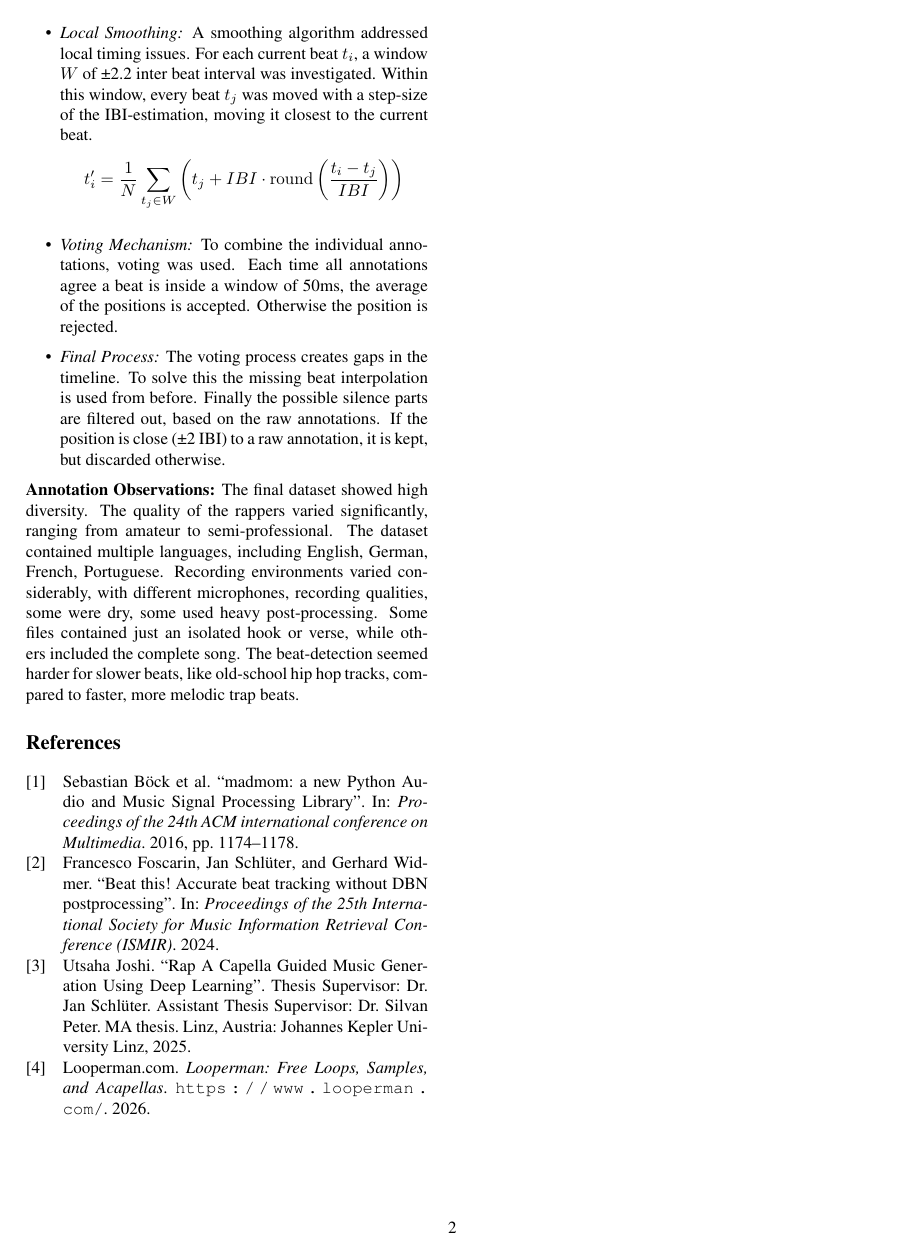
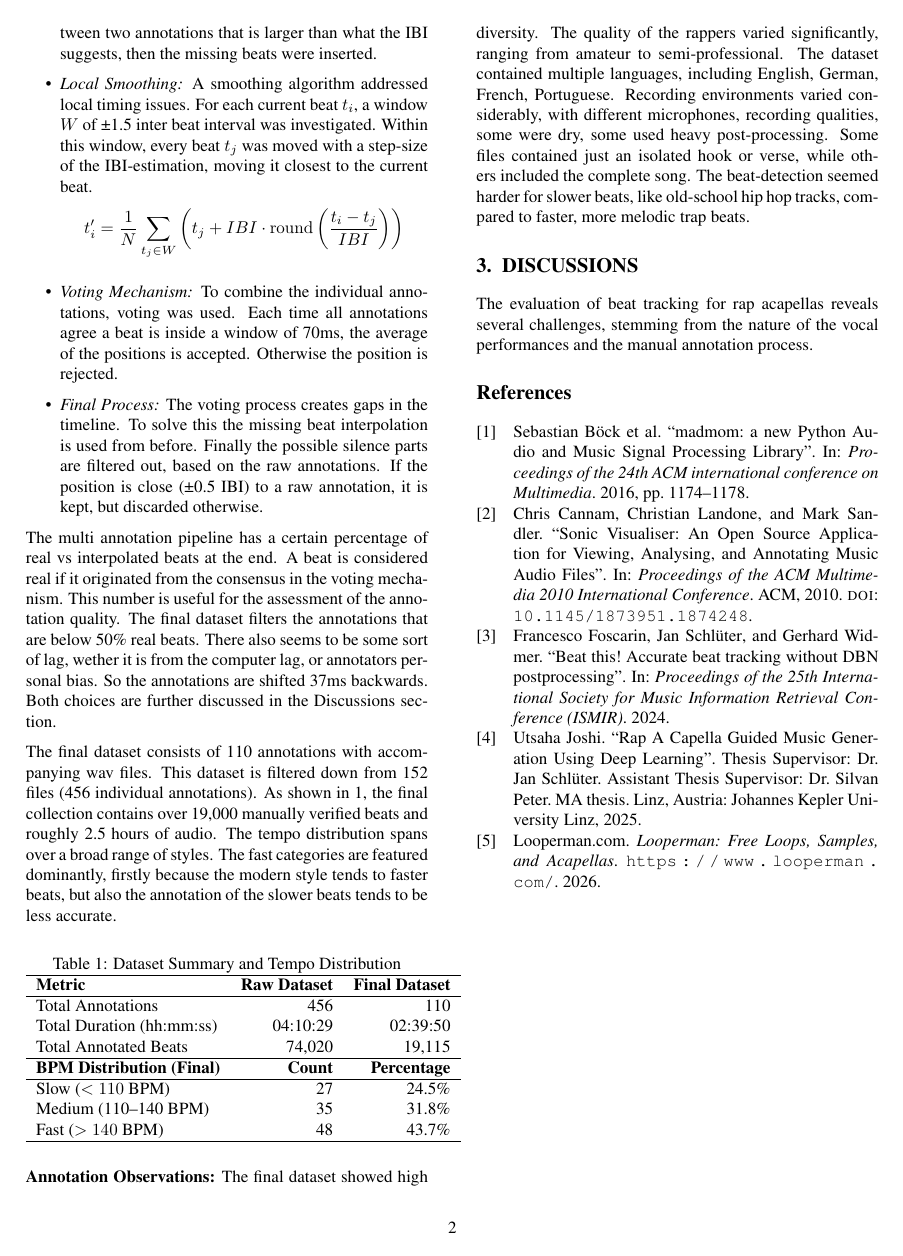
Before and after one commit to timowendner/alpacapella, a LaTeX document (report/report.tex, which reads report/content/datasets.tex, report/content/discussions.tex, report/references.bib): page 2 of 2. Compiled offline with pdfLaTeX.

Commit message:
writing process

```diff
--- a/report/content/datasets.tex
+++ b/report/content/datasets.tex
@@ -10,8 +10,29 @@ The annotation dataset contains royalty-free rap acapellas from Looperman. The w
     \item \textit{Missing Beat Interpolation:} If there was a space between two annotations that is larger than what the IBI suggests, then the missing beats were inserted.
-    \item \textit{Local Smoothing:} A smoothing algorithm addressed local timing issues. For each current beat \(t_i\), a window \(W\) of ±2.2 inter beat interval was investigated. Within this window, every beat \(t_j\) was moved with a step-size of the IBI-estimation, moving it closest to the current beat.
+    \item \textit{Local Smoothing:} A smoothing algorithm addressed local timing issues. For each current beat \(t_i\), a window \(W\) of ±1.5 inter beat interval was investigated. Within this window, every beat \(t_j\) was moved with a step-size of the IBI-estimation, moving it closest to the current beat.
     \[ t'_i = \frac{1}{N} \sum_{t_j \in W} \left( t_j + IBI \cdot \operatorname{round} \left( \frac{t_i - t_j}{IBI} \right) \right) \]
-    \item \textit{Voting Mechanism:} To combine the individual annotations, voting was used. Each time all annotations agree a beat is inside a window of 50ms, the average of the positions is accepted. Otherwise the position is rejected.
-    \item \textit{Final Process:} The voting process creates gaps in the timeline. To solve this the missing beat interpolation is used from before. Finally the possible silence parts are filtered out, based on the raw annotations. If the position is close (±2 IBI) to a raw annotation, it is kept, but discarded otherwise.
+    \item \textit{Voting Mechanism:} To combine the individual annotations, voting was used. Each time all annotations agree a beat is inside a window of 70ms, the average of the positions is accepted. Otherwise the position is rejected.
+    \item \textit{Final Process:} The voting process creates gaps in the timeline. To solve this the missing beat interpolation is used from before. Finally the possible silence parts are filtered out, based on the raw annotations. If the position is close (±0.5 IBI) to a raw annotation, it is kept, but discarded otherwise.
 \end{itemize}
 
+The multi annotation pipeline has a certain percentage of real vs interpolated beats at the end. A beat is considered real if it originated from the consensus in the voting mechanism. This number is useful for the assessment of the annotation quality. The final dataset filters the annotations that are below 50\% real beats. There also seems to be some sort of lag, wether it is from the computer lag, or annotators personal bias. So the annotations are shifted 37ms backwards. Both choices are further discussed in the Discussions section.
+
+The final dataset consists of 110 annotations with accompanying wav files. This dataset is filtered down from 152 files (456 individual annotations). As shown in~\ref{tab:dataset_summary}, the final collection contains over 19,000 manually verified beats and roughly 2.5 hours of audio. The tempo distribution spans over a broad range of styles. The fast categories are featured dominantly, firstly because the modern style tends to faster beats, but also the annotation of the slower beats tends to be less accurate.
+
+\begin{table}[h]
+\centering
+\caption{Dataset Summary and Tempo Distribution}
+\label{tab:dataset_summary}
+\begin{tabular}{lrr}
+\hline
+\textbf{Metric} & \textbf{Raw Dataset} & \textbf{Final Dataset} \\ \hline
+Total Annotations & 456 & 110 \\
+Total Duration (hh:mm:ss) & 04:10:29 & 02:39:50 \\
+Total Annotated Beats & 74,020 & 19,115 \\ \hline
+\textbf{BPM Distribution (Final)} & \textbf{Count} & \textbf{Percentage} \\ \hline
+Slow ($<110$ BPM) & 27 & 24.5\% \\
+Medium (110--140 BPM) & 35 & 31.8\% \\
+Fast ($>140$ BPM) & 48 & 43.7\% \\ \hline
+\end{tabular}
+\end{table}
+
 \textbf{Annotation Observations:} The final dataset showed high diversity. The quality of the rappers varied significantly, ranging from amateur to semi-professional. The dataset contained multiple languages, including English, German, French, Portuguese. Recording environments varied considerably, with different microphones, recording qualities, some were dry, some used heavy post-processing. Some files contained just an isolated hook or verse, while others included the complete song. The beat-detection seemed harder for slower beats, like old-school hip hop tracks, compared to faster, more melodic trap beats.
--- /dev/null
+++ b/report/content/discussions.tex
@@ -0,0 +1,2 @@
+\section{Discussions}
+The evaluation of beat tracking for rap acapellas reveals several challenges, stemming from the nature of the vocal performances and the manual annotation process.
--- a/report/references.bib
+++ b/report/references.bib
@@ -28,3 +28,12 @@
     year = {2026},
     howpublished = {\url{https://www.looperman.com/}},
 }
+
+@inproceedings{cannam2010sonic,
+  author = {Chris Cannam and Christian Landone and Mark Sandler},
+  title = {Sonic Visualiser: An Open Source Application for Viewing, Analysing, and Annotating Music Audio Files},
+  booktitle = {Proceedings of the ACM Multimedia 2010 International Conference},
+  year = {2010},
+  publisher = {ACM},
+  doi = {10.1145/1873951.1874248}
+}
```
Also changed, not shown: report/content/introduction.tex (+8 -6 lines), report/report.tex (+1 -0 lines), report/content/datasets.tex (4 more changed lines).
